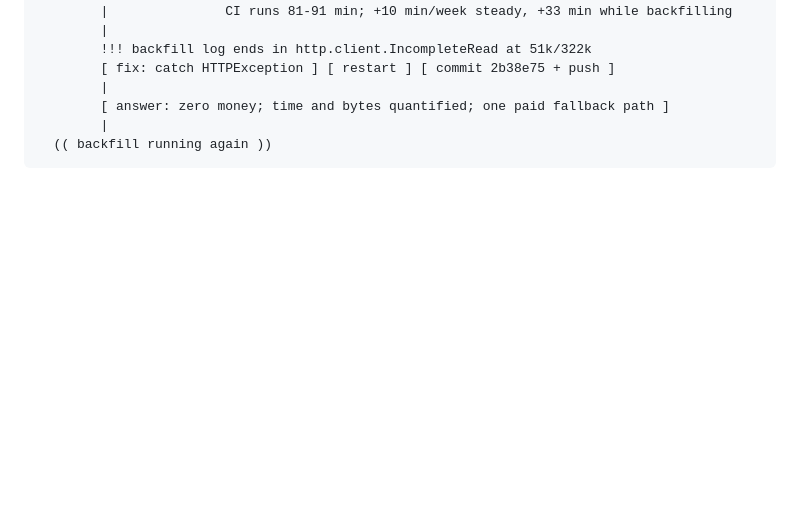
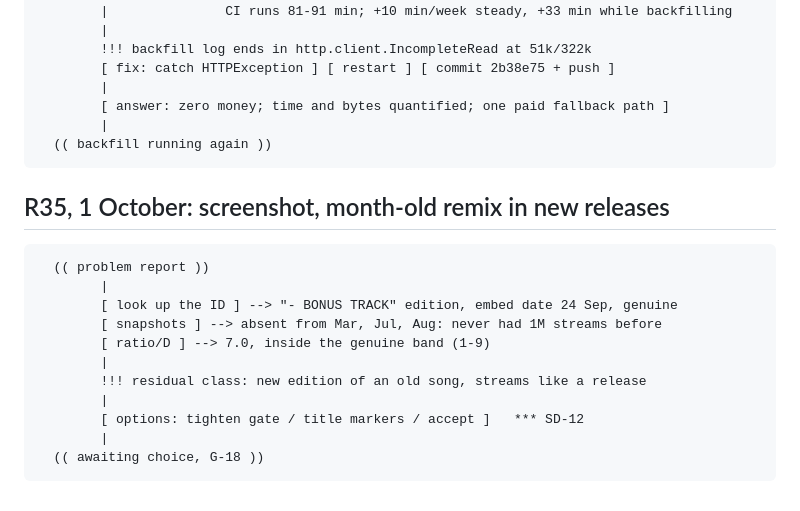
Before and after one commit to davidbodiu/spotifyfilter, a Markdown page: ascii-requests.md, the part around the change. Drawn GitHub-style; blank space fills up the shorter version.

````diff
--- a/ascii-requests.md
+++ b/ascii-requests.md
@@ -714,3 +714,19 @@ Updated after every request. See the maintenance protocol in `CLAUDE.md`.
         |
   (( backfill running again ))
 ```
+
+## R35, 1 October: screenshot, month-old remix in new releases
+
+```
+  (( problem report ))
+        |
+        [ look up the ID ] --> "- BONUS TRACK" edition, embed date 24 Sep, genuine
+        [ snapshots ] --> absent from Mar, Jul, Aug: never had 1M streams before
+        [ ratio/D ] --> 7.0, inside the genuine band (1-9)
+        |
+        !!! residual class: new edition of an old song, streams like a release
+        |
+        [ options: tighten gate / title markers / accept ]   *** SD-12
+        |
+  (( awaiting choice, G-18 ))
+```
````
Also changed, not shown: MISC.md (+12 -0 lines), requests.md (+14 -0 lines).
